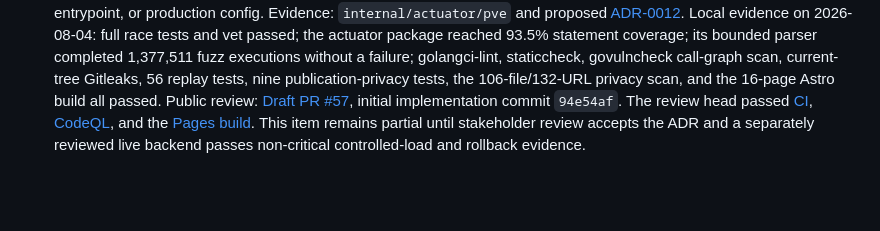
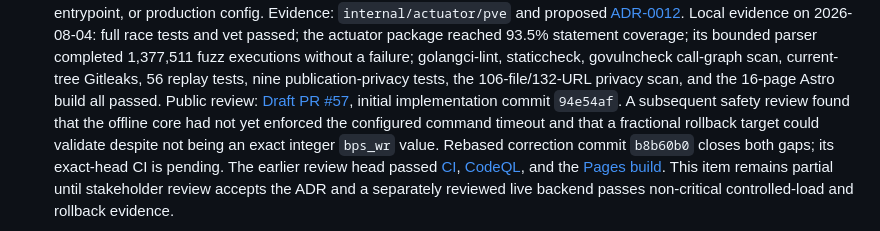
Before and after one commit to DjangoAILab/pve-storage-guard, a Markdown page: docs/CHECKLIST.md, the part around the change. GitHub-like rendering; blank space fills up the shorter version.

Commit message:
docs: record actuator safety review corrections

```diff
--- a/docs/CHECKLIST.md
+++ b/docs/CHECKLIST.md
@@ -120,7 +120,11 @@ Last updated: 2026-08-04 (Asia/Shanghai)
   publication-privacy tests, the 106-file/132-URL privacy scan, and the 16-page
   Astro build all passed. Public review:
   [Draft PR #57](https://github.com/DjangoAILab/pve-storage-guard/pull/57),
-  initial implementation commit `94e54af`. The review head passed
+  initial implementation commit `94e54af`. A subsequent safety review found
+  that the offline core had not yet enforced the configured command timeout and
+  that a fractional rollback target could validate despite not being an exact
+  integer `bps_wr` value. Rebased correction commit `b8b60b0` closes both gaps;
+  its exact-head CI is pending. The earlier review head passed
   [CI](https://github.com/DjangoAILab/pve-storage-guard/actions/runs/30838801962),
   [CodeQL](https://github.com/DjangoAILab/pve-storage-guard/actions/runs/30838802197),
   and the [Pages build](https://github.com/DjangoAILab/pve-storage-guard/actions/runs/30838802244).
```
Also changed, not shown: docs/PVE-AGENT.md (+3 -1 lines), 1 other file.
